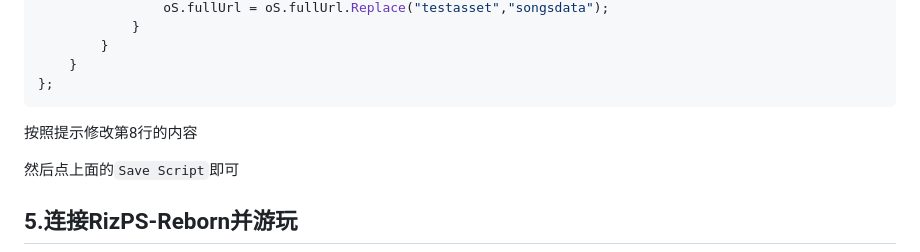
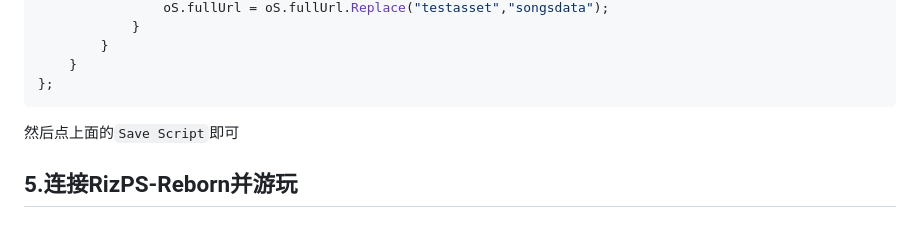
Before and after one commit to sout233/RizPS-Reborn, a Markdown page: README.md, the part around the change. GitHub-like rendering; blank space fills up the shorter version.

Commit message:
Revert "Update README.md"
This reverts commit 58175d21572e123a4f41a582a934fe5bb4c15932.

````diff
--- a/README.md
+++ b/README.md
@@ -152,7 +152,6 @@ class Handlers
     }
 };
 ```
-按照提示修改第8行的内容
 
 然后点上面的`Save Script`即可
 
````
